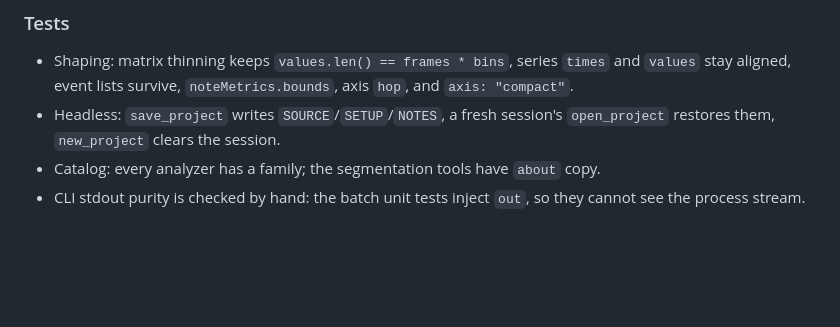
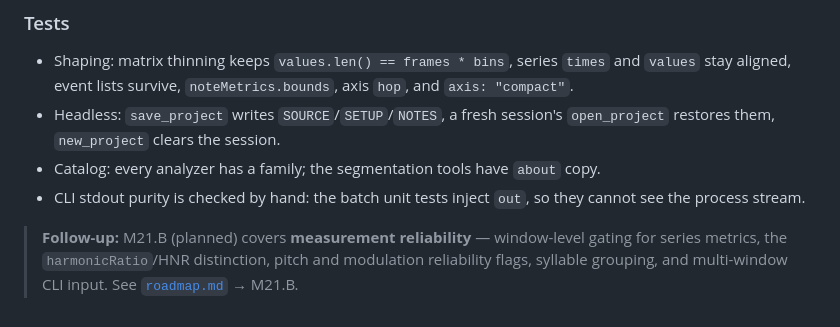
Before and after one commit to anvlkv/hey-listen, a Markdown page: docs/mcp-cli-ergonomics.md, the part around the change. Rendered like a GitHub page; blank space fills up the shorter version.

```diff
--- a/docs/mcp-cli-ergonomics.md
+++ b/docs/mcp-cli-ergonomics.md
@@ -359,3 +359,8 @@ to file sources; synths and captures keep their audio.
 - Catalog: every analyzer has a family; the segmentation tools have `about` copy.
 - CLI stdout purity is checked by hand: the batch unit tests inject `out`, so they cannot
   see the process stream.
+
+> **Follow-up:** M21.B (planned) covers **measurement reliability** — window-level
+> gating for series metrics, the `harmonicRatio`/HNR distinction, pitch and modulation
+> reliability flags, syllable grouping, and multi-window CLI input. See
+> [`roadmap.md`](roadmap.md) → M21.B.
```
Also changed, not shown: AGENTS.md (+3 -3 lines), docs/roadmap.md (+47 -0 lines).
